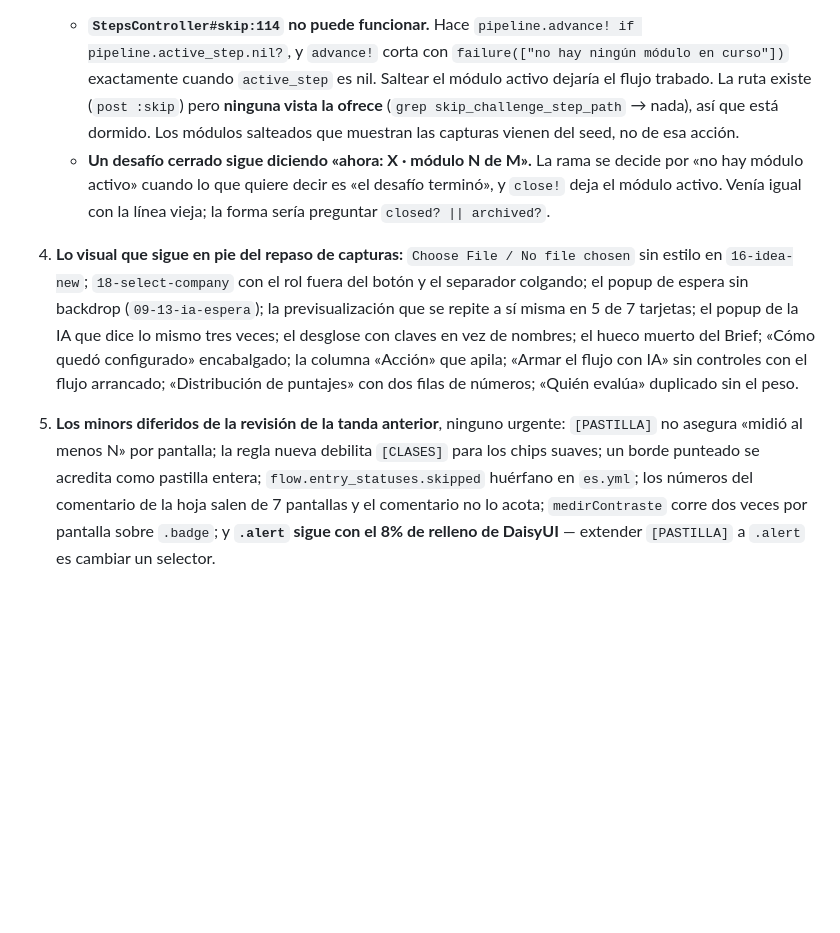
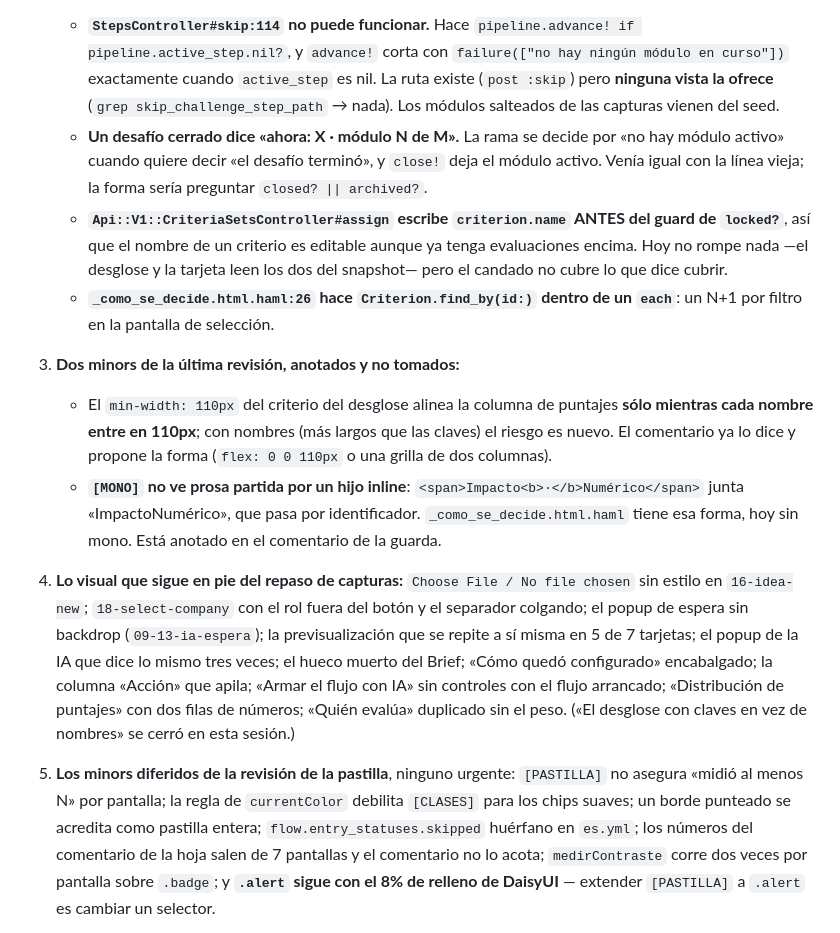
Before and after one commit to ribarahonaa/innk_flow, a Markdown page: handoff.md, the part around one of its changes. GitHub-like rendering; blank space fills up the shorter version.

```diff
--- a/handoff.md
+++ b/handoff.md
@@ -141,29 +176,45 @@ leía el `hechos` que se borró, y que ninguna lectura del dominio se escapó de
    - **`StepsController#skip:114` no puede funcionar.** Hace
      `pipeline.advance! if pipeline.active_step.nil?`, y `advance!` corta con
      `failure(["no hay ningún módulo en curso"])` exactamente cuando
-     `active_step` es nil. Saltear el módulo activo dejaría el flujo trabado. La
-     ruta existe (`post :skip`) pero **ninguna vista la ofrece**
-     (`grep skip_challenge_step_path` → nada), así que está dormido. Los módulos
-     salteados que muestran las capturas vienen del seed, no de esa acción.
-   - **Un desafío cerrado sigue diciendo «ahora: X · módulo N de M».** La rama
-     se decide por «no hay módulo activo» cuando lo que quiere decir es «el
-     desafío terminó», y `close!` deja el módulo activo. Venía igual con la
-     línea vieja; la forma sería preguntar `closed? || archived?`.
+     `active_step` es nil. La ruta existe (`post :skip`) pero **ninguna vista la
+     ofrece** (`grep skip_challenge_step_path` → nada). Los módulos salteados de
+     las capturas vienen del seed.
+   - **Un desafío cerrado dice «ahora: X · módulo N de M».** La rama se decide
+     por «no hay módulo activo» cuando quiere decir «el desafío terminó», y
+     `close!` deja el módulo activo. Venía igual con la línea vieja; la forma
+     sería preguntar `closed? || archived?`.
+   - **`Api::V1::CriteriaSetsController#assign` escribe `criterion.name` ANTES
+     del guard de `locked?`**, así que el nombre de un criterio es editable
+     aunque ya tenga evaluaciones encima. Hoy no rompe nada —el desglose y la
+     tarjeta leen los dos del snapshot— pero el candado no cubre lo que dice
+     cubrir.
+   - **`_como_se_decide.html.haml:26` hace `Criterion.find_by(id:)` dentro de un
+     `each`**: un N+1 por filtro en la pantalla de selección.
+
+3. **Dos minors de la última revisión, anotados y no tomados:**
+   - El `min-width: 110px` del criterio del desglose alinea la columna de
+     puntajes **sólo mientras cada nombre entre en 110px**; con nombres (más
+     largos que las claves) el riesgo es nuevo. El comentario ya lo dice y
+     propone la forma (`flex: 0 0 110px` o una grilla de dos columnas).
+   - **`[MONO]` no ve prosa partida por un hijo inline**:
+     `<span>Impacto<b>·</b>Numérico</span>` junta «ImpactoNumérico», que pasa
+     por identificador. `_como_se_decide.html.haml` tiene esa forma, hoy sin
+     mono. Está anotado en el comentario de la guarda.
 
 4. **Lo visual que sigue en pie del repaso de capturas:** `Choose File / No file
    chosen` sin estilo en `16-idea-new`; `18-select-company` con el rol fuera del
    botón y el separador colgando; el popup de espera sin backdrop
    (`09-13-ia-espera`); la previsualización que se repite a sí misma en 5 de 7
-   tarjetas; el popup de la IA que dice lo mismo tres veces; el desglose con
-   claves en vez de nombres; el hueco muerto del Brief; «Cómo quedó
-   configurado» encabalgado; la columna «Acción» que apila; «Armar el flujo con
-   IA» sin controles con el flujo arrancado; «Distribución de puntajes» con dos
-   filas de números; «Quién evalúa» duplicado sin el peso.
+   tarjetas; el popup de la IA que dice lo mismo tres veces; el hueco muerto del
+   Brief; «Cómo quedó configurado» encabalgado; la columna «Acción» que apila;
+   «Armar el flujo con IA» sin controles con el flujo arrancado; «Distribución
+   de puntajes» con dos filas de números; «Quién evalúa» duplicado sin el peso.
+   («El desglose con claves en vez de nombres» se cerró en esta sesión.)
 
-5. **Los minors diferidos de la revisión de la tanda anterior**, ninguno
-   urgente: `[PASTILLA]` no asegura «midió al menos N» por pantalla; la regla
-   nueva debilita `[CLASES]` para los chips suaves; un borde punteado se
-   acredita como pastilla entera; `flow.entry_statuses.skipped` huérfano en
+5. **Los minors diferidos de la revisión de la pastilla**, ninguno urgente:
+   `[PASTILLA]` no asegura «midió al menos N» por pantalla; la regla de
+   `currentColor` debilita `[CLASES]` para los chips suaves; un borde punteado
+   se acredita como pastilla entera; `flow.entry_statuses.skipped` huérfano en
    `es.yml`; los números del comentario de la hoja salen de 7 pantallas y el
    comentario no lo acota; `medirContraste` corre dos veces por pantalla sobre
    `.badge`; y **`.alert` sigue con el 8% de relleno de DaisyUI** — extender
```
Also changed, not shown: other parts of handoff.md (+136 -101 lines).
